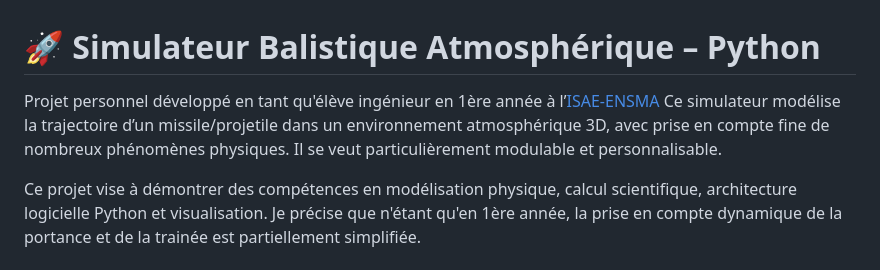
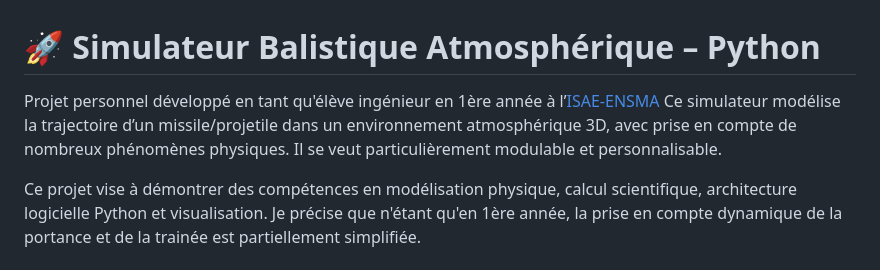
Before and after one commit to YoanBlochet/ballistics-simulator, a Markdown page: README.md, the part around the change. Drawn GitHub-style.

```diff
--- a/README.md
+++ b/README.md
@@ -1,7 +1,7 @@
 # 🚀 Simulateur Balistique Atmosphérique – Python
 
 Projet personnel développé en tant qu'élève ingénieur en 1ère année à l’[ISAE-ENSMA](https://www.ensma.fr)
-Ce simulateur modélise la trajectoire d’un missile/projetile dans un environnement atmosphérique 3D, avec prise en compte fine de nombreux phénomènes physiques. Il se veut particulièrement modulable et personnalisable.
+Ce simulateur modélise la trajectoire d’un missile/projetile dans un environnement atmosphérique 3D, avec prise en compte de nombreux phénomènes physiques. Il se veut particulièrement modulable et personnalisable.
 
 Ce projet vise à démontrer des compétences en modélisation physique, calcul scientifique, architecture logicielle Python et visualisation.
 Je précise que n'étant qu'en 1ère année, la prise en compte dynamique de la portance et de la trainée est partiellement simplifiée.
```
